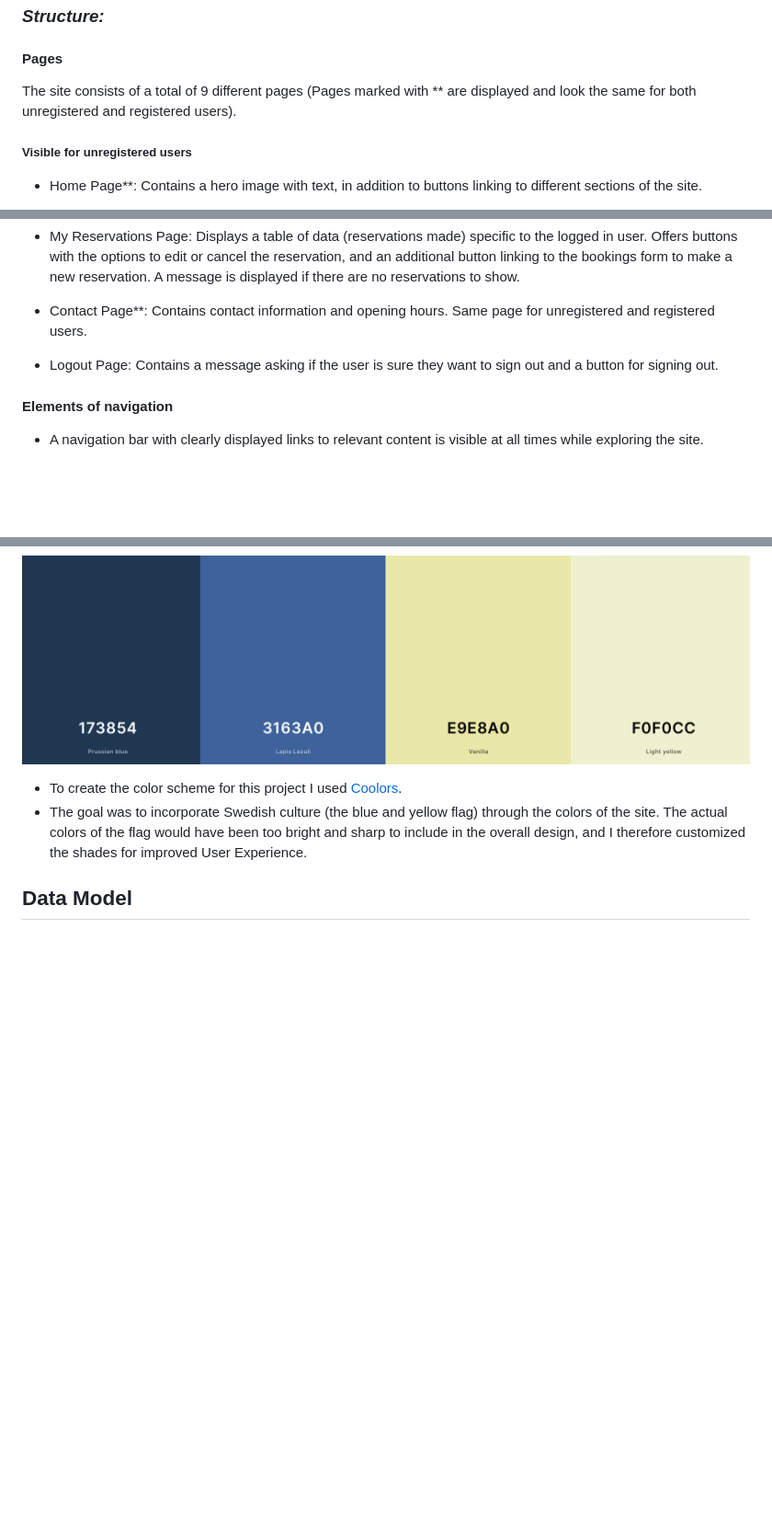
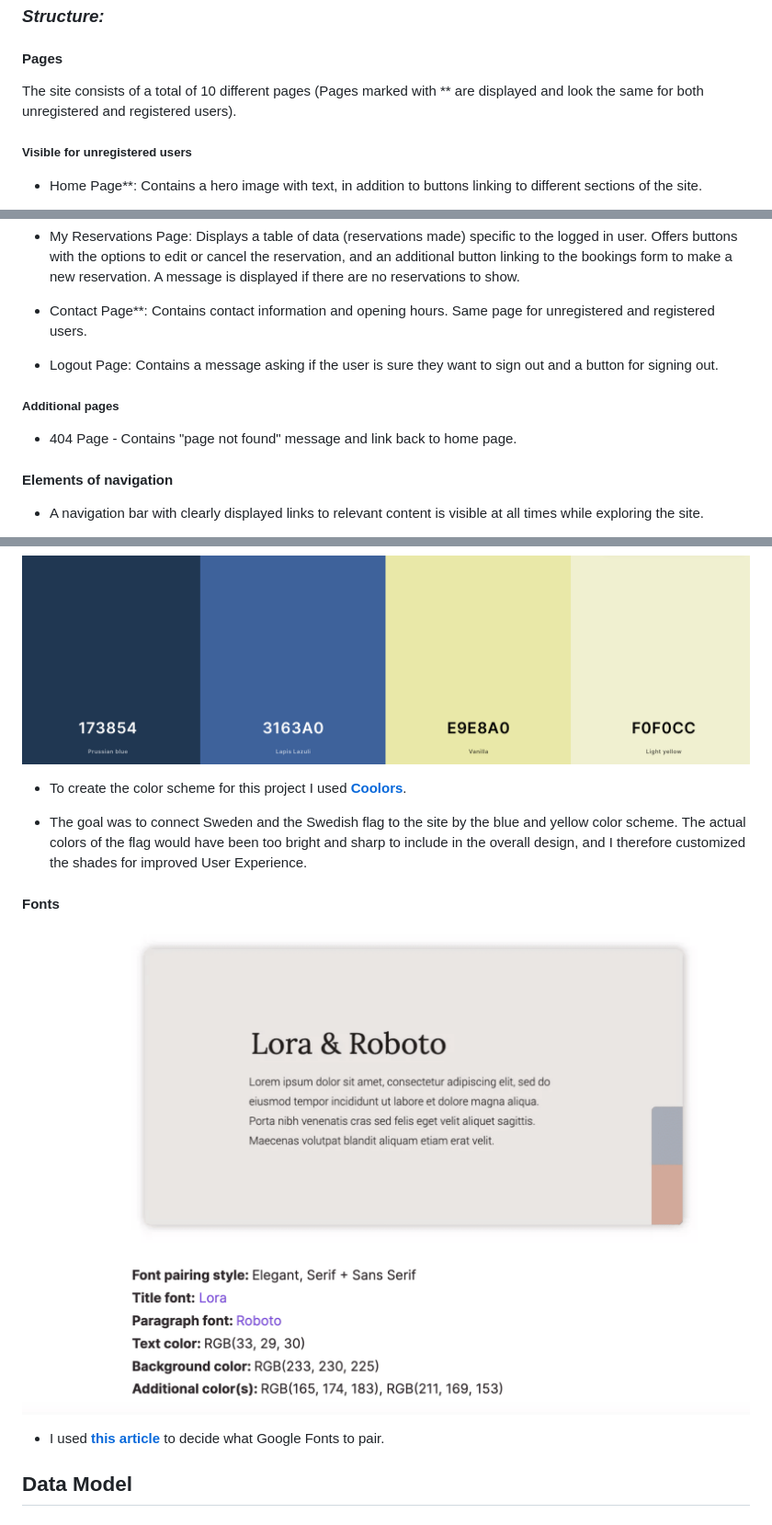
Before and after one commit to gustafsson96/the-swede-restaurant, a Markdown page: README.md, 3 parts joined by grey strips. Shown: that part at 92% size. GitHub-like rendering; pictures changed too: documentation/images/Screenshot-google-fonts.png (added); blank space fills up the shorter version.

Commit message:
Complete UX section in README.md

```diff
--- a/README.md
+++ b/README.md
@@ -78,7 +78,7 @@ To ensure that the planning process of this project would be structured and lead
 
 #### Pages
 
-The site consists of a total of 9 different pages (Pages marked with ** are displayed and look the same for both unregistered and registered users).
+The site consists of a total of 10 different pages (Pages marked with ** are displayed and look the same for both unregistered and registered users).
 
 ##### Visible for unregistered users
 
@@ -109,6 +109,10 @@ The site consists of a total of 9 different pages (Pages marked with ** are disp
 
 * Logout Page: Contains a message asking if the user is sure they want to sign out and a button for signing out.
 
+##### Additional pages
+
+* 404 Page - Contains "page not found" message and link back to home page.
+
 #### Elements of navigation
 
 * A navigation bar with clearly displayed links to relevant content is visible at all times while exploring the site.
@@ -129,8 +161,15 @@ The site consists of a total of 9 different pages (Pages marked with ** are disp
 
 ![screenshot of color scheme](documentation/images/Colorscheme-screenshot.png)
 
-* To create the color scheme for this project I used [Coolors](https://coolors.co/).
-* The goal was to incorporate Swedish culture (the blue and yellow flag) through the colors of the site. The actual colors of the flag would have been too bright and sharp to include in the overall design, and I therefore customized the shades for improved User Experience.
+* To create the color scheme for this project I used **[Coolors](https://coolors.co/)**.
+
+* The goal was to connect Sweden and the Swedish flag to the site by the blue and yellow color scheme. The actual colors of the flag would have been too bright and sharp to include in the overall design, and I therefore customized the shades for improved User Experience.
+
+#### Fonts
+
+![Screenshot of google fonts](/documentation/images/Screenshot-google-fonts.png)
+
+* I used **[this article](https://www.pagecloud.com/blog/best-google-fonts-pairings)** to decide what Google Fonts to pair.
 
 
 ## Data Model
```
Also changed, not shown: other parts of README.md (+28 -0 lines).
